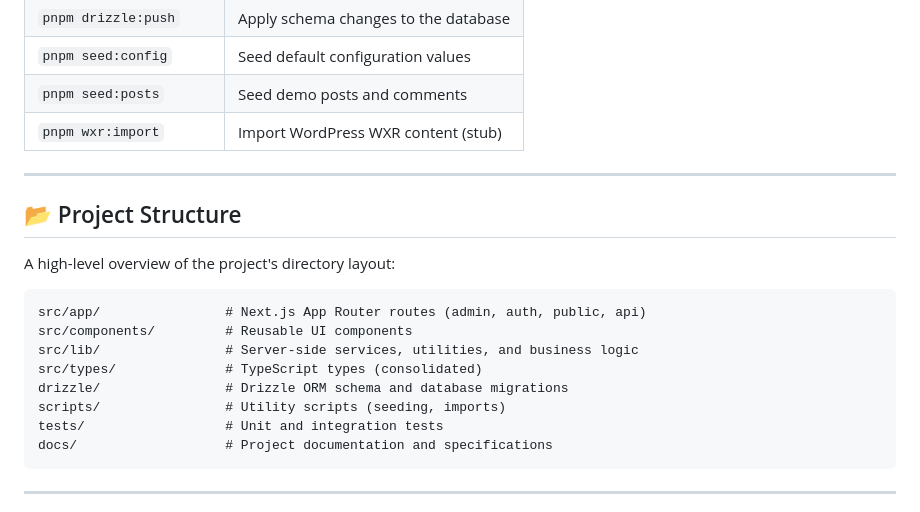
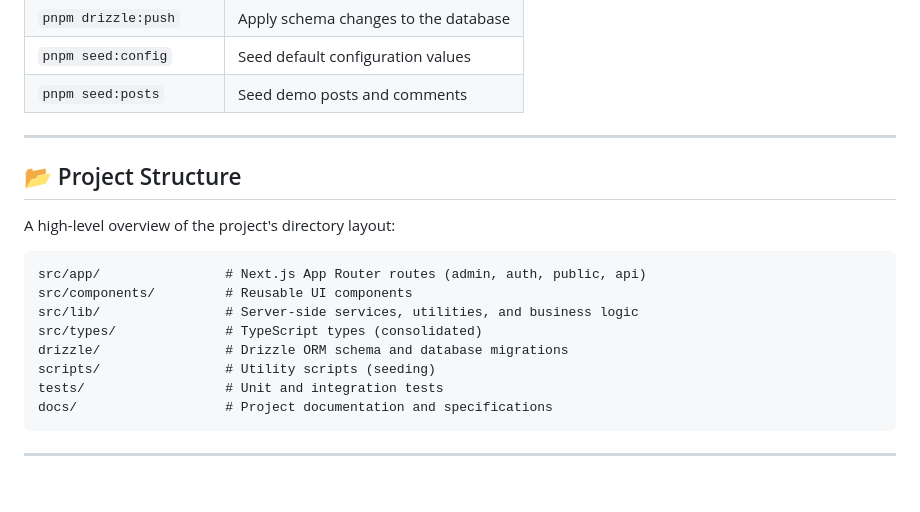
Before and after one commit to sphildreth/narravo, a Markdown page: README.md, the part around the change. GitHub-like rendering; blank space fills up the shorter version.

````diff
--- a/README.md
+++ b/README.md
@@ -128,7 +128,6 @@ A quick reference for common development tasks:
 | `pnpm drizzle:push`     | Apply schema changes to the database            |
 | `pnpm seed:config`      | Seed default configuration values               |
 | `pnpm seed:posts`       | Seed demo posts and comments                    |
-| `pnpm wxr:import`       | Import WordPress WXR content (stub)             |
 
 ---
 
@@ -142,7 +141,7 @@ src/components/         # Reusable UI components
 src/lib/                # Server-side services, utilities, and business logic
 src/types/              # TypeScript types (consolidated)
 drizzle/                # Drizzle ORM schema and database migrations
-scripts/                # Utility scripts (seeding, imports)
+scripts/                # Utility scripts (seeding)
 tests/                  # Unit and integration tests
 docs/                   # Project documentation and specifications
 ```
````
Also changed, not shown: docs/REQ_DISCLAIMER.md (deleted, +0 -12 lines).
